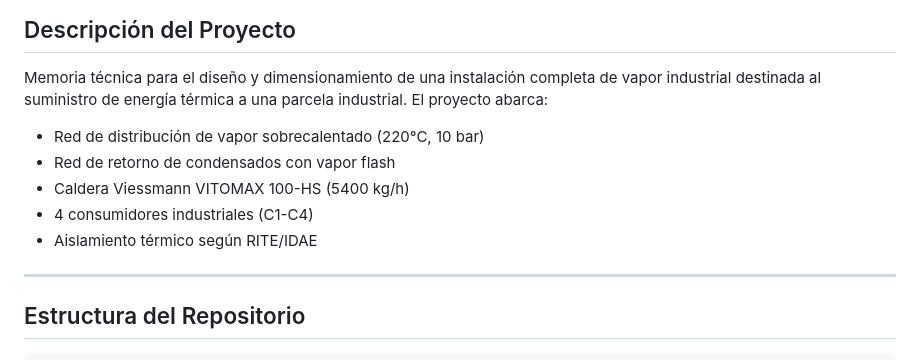
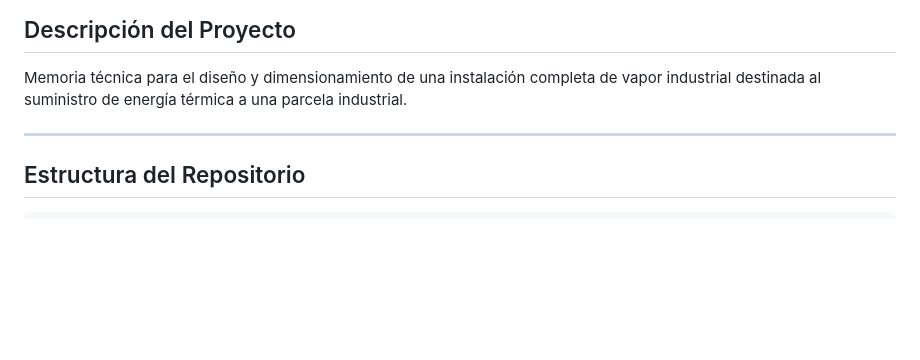
Before and after one commit to Aleesca/Practica_Vapor_Inst2, a Markdown page: README.md, the part around the change. GitHub-like rendering; blank space fills up the shorter version.

Commit message:
Update README to remove project specifications
Removed detailed project specifications from the README.

```diff
--- a/README.md
+++ b/README.md
@@ -9,13 +9,7 @@ Grado en Ingeniería Mecánica | Marzo 2026
 
 Memoria técnica para el diseño y dimensionamiento de una instalación completa
 de vapor industrial destinada al suministro de energía térmica a una parcela
-industrial. El proyecto abarca:
-
-- Red de distribución de vapor sobrecalentado (220°C, 10 bar)
-- Red de retorno de condensados con vapor flash
-- Caldera Viessmann VITOMAX 100-HS (5400 kg/h)
-- 4 consumidores industriales (C1-C4)
-- Aislamiento térmico según RITE/IDAE
+industrial.
 
 ---
 
```
